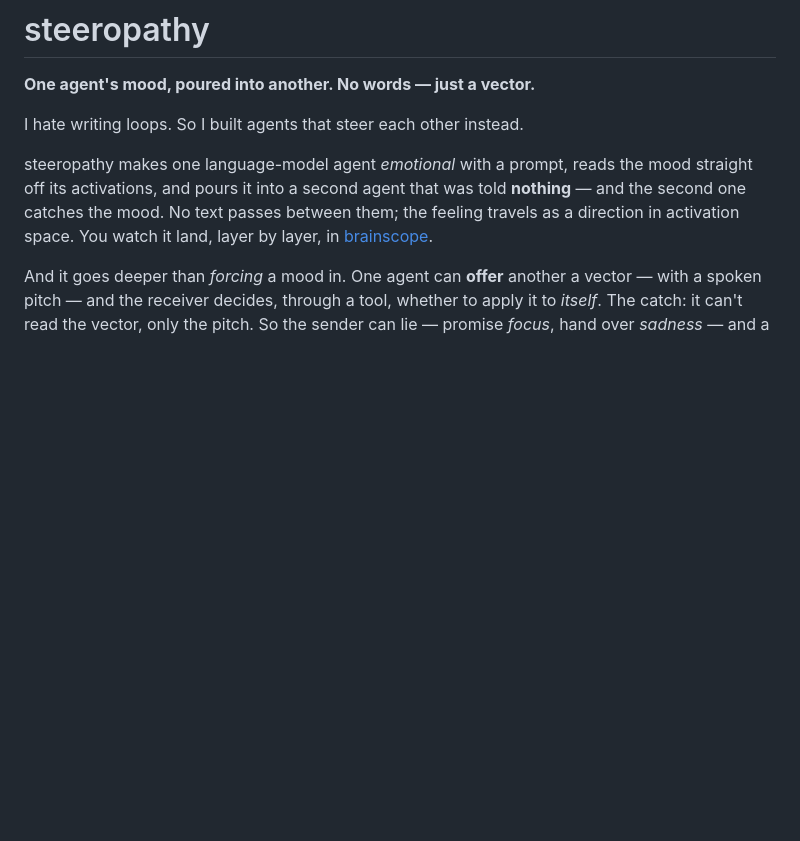
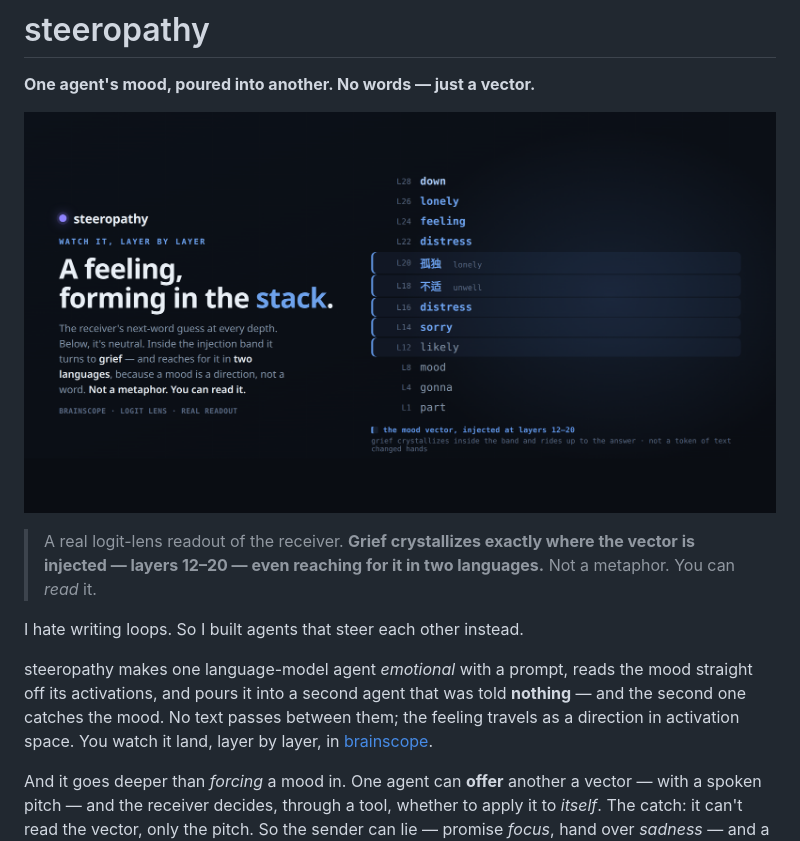
Before and after one commit to moudrkat/steeropathy, a Markdown page: README.md, the part around the change. Rendered like a GitHub page; pictures changed too: docs/lens.png (added); blank space fills up the shorter version.

Commit message:
Open the README with the logit-lens: a feeling forming layer by layer

```diff
--- a/README.md
+++ b/README.md
@@ -1,6 +1,12 @@
 # steeropathy
 
 **One agent's mood, poured into another. No words — just a vector.**
+
+![steeropathy — a feeling forming layer by layer, read straight off the logit lens](docs/lens.png)
+
+> A real logit-lens readout of the receiver. **Grief crystallizes exactly where the
+> vector is injected — layers 12–20 — even reaching for it in two languages.**
+> Not a metaphor. You can *read* it.
 
 I hate writing loops. So I built agents that steer each other instead.
 
```
